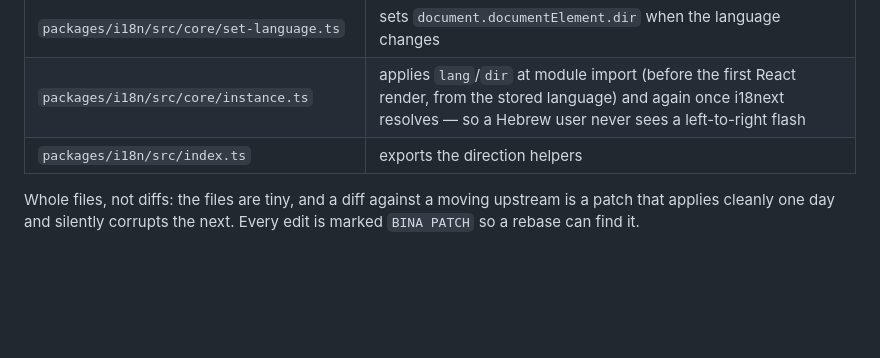
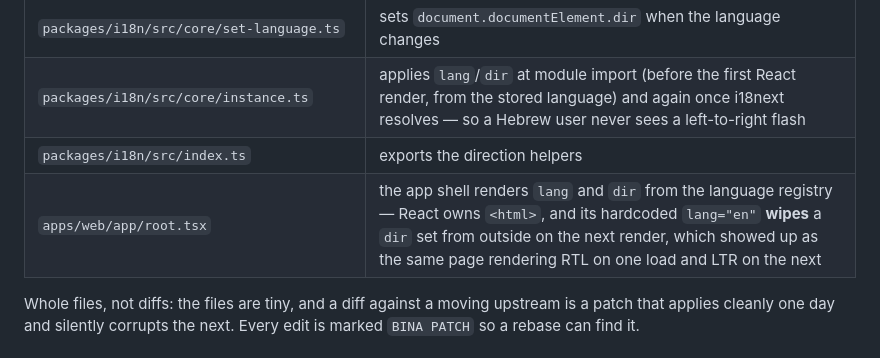
Before and after one commit to solomonBoltin/plane-he, a Markdown page: README.md, the part around the change. Rendered like a GitHub page; blank space fills up the shorter version.

Commit message:
web: the app shell renders lang and dir, so React cannot wipe the direction
The i18n module sets `document.documentElement.dir` — and then the Root Layout renders, React owns
that element, and its hardcoded `lang="en"` comes with no `dir` at all, so the attribute set from
outside is DROPPED. Measured on this deployment: the same workspace rendered right-to-left on one
load and left-to-right on the next, dir gone, and it depended on whether hydration ran before or
after the i18n module.

`apps/web/app/root.tsx` is now a whole-file override that renders `lang` and `dir` from the language
registry — the same single source of truth the picker and the i18n instance already read.

```diff
--- a/README.md
+++ b/README.md
@@ -39,6 +39,7 @@ tools/set-document-language.py  flip the served index.html to lang="he" dir="rtl
 | `packages/i18n/src/core/set-language.ts` | sets `document.documentElement.dir` when the language changes |
 | `packages/i18n/src/core/instance.ts` | applies `lang`/`dir` at module import (before the first React render, from the stored language) and again once i18next resolves — so a Hebrew user never sees a left-to-right flash |
 | `packages/i18n/src/index.ts` | exports the direction helpers |
+| `apps/web/app/root.tsx` | the app shell renders `lang` and `dir` from the language registry — React owns `<html>`, and its hardcoded `lang="en"` **wipes** a `dir` set from outside on the next render, which showed up as the same page rendering RTL on one load and LTR on the next |
 
 Whole files, not diffs: the files are tiny, and a diff against a moving upstream is a patch that
 applies cleanly one day and silently corrupts the next. Every edit is marked `BINA PATCH` so a
```
